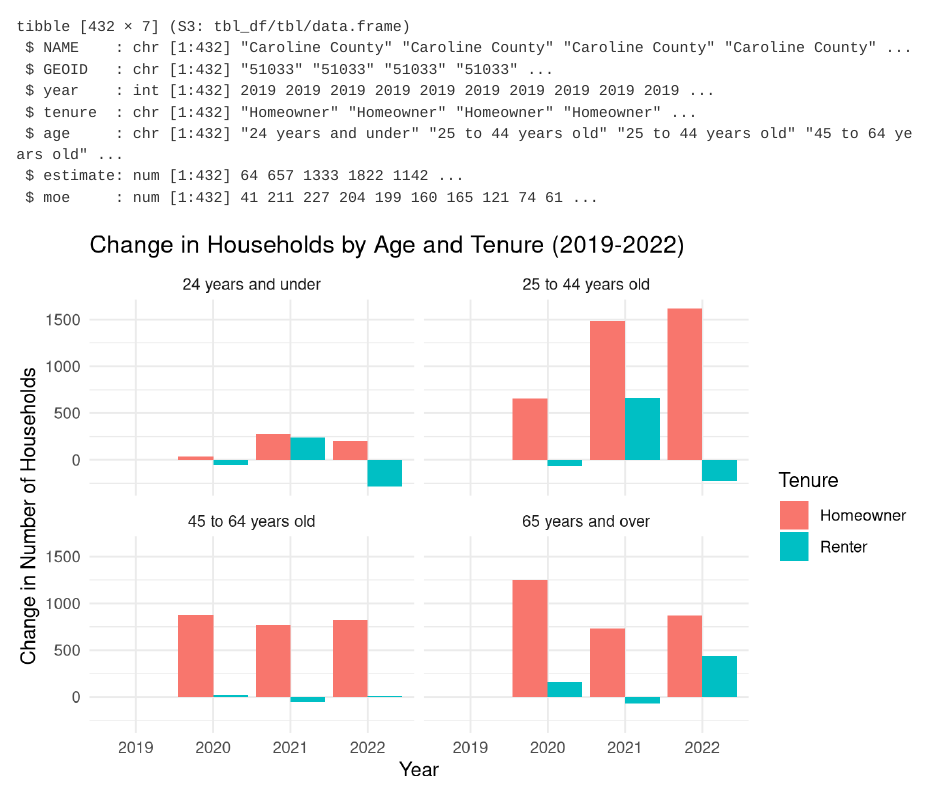
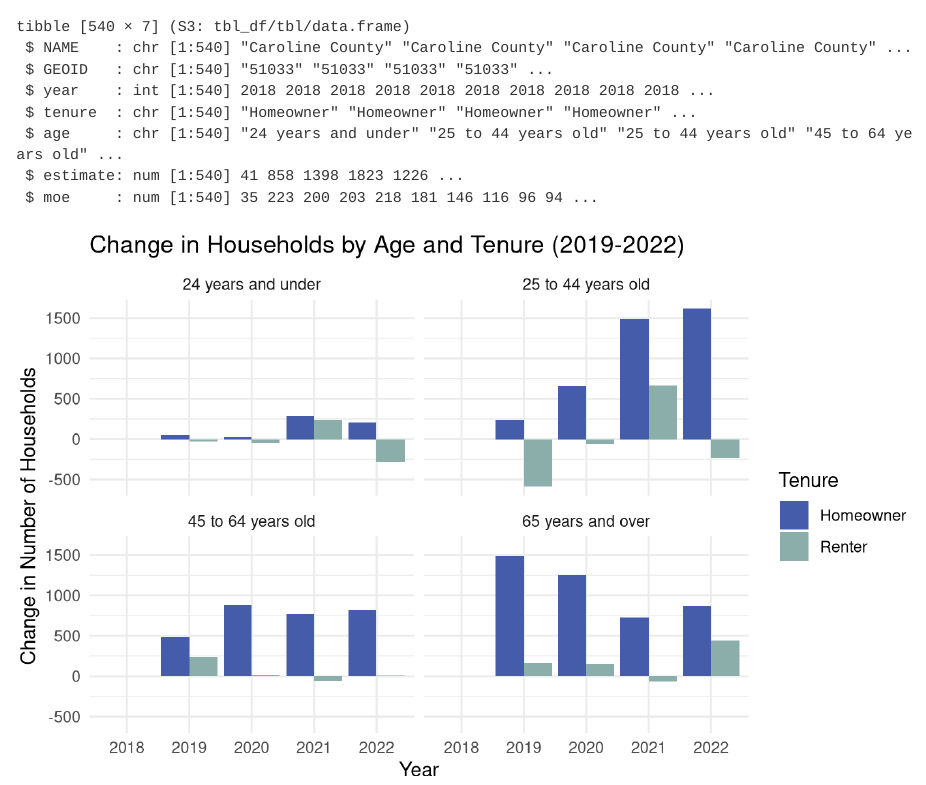
Before and after one commit to hdadvisors/faar, a Quarto document (gaps-current.qmd): the page in a window 1100 px wide, from 2330 px down. Rendered offline with R 4.5, knitr and Pandoc in place of Quarto, with nearby package versions; some code elsewhere in the file could not run offline.

Commit message:
updating rds file to include 2018 data for comparison in visualization

```diff
--- a/gaps-current.qmd
+++ b/gaps-current.qmd
@@ -767,6 +767,8 @@ faar_hhsize_plot
 
 library(dplyr)
 library(tidyr)
+install.packages("ggiraphExtra")
+library(ggiraphExtra)
 
 # Read the data
 b25007_data <- read_rds("data/b25007_region.rds")
@@ -780,14 +782,14 @@ age_table <- b25007_data |>
   summarise(total_estimate = sum(estimate, na.rm = TRUE)) |>
   ungroup()
 
+
 # Create a new data frame to calculate the changes
 age_table_changes <- age_table |>
   group_by(tenure, age) |>
   arrange(year) |>
-  mutate(change = total_estimate - lag(total_estimate, default = first(total_estimate))) |>
+  mutate(change = total_estimate - lag(total_estimate, n = 1, default = first(total_estimate))) |>
   ungroup()
 
-subtitle_text <- "Change in households by age and tenure <span style = 'color:#445ca9'><b>homeowners</b></span> and <span style = 'color:#8baeaa'><b>renters</b></span> from 2019 to 2022"
 
 # Define custom colors for tenure
 tenure_colors <- c("Homeowner" = "#445ca9", "Renter" = "#8baeaa")
@@ -796,6 +798,7 @@ tenure_colors <- c("Homeowner" = "#445ca9", "Renter" = "#8baeaa")
 ggplot(age_table_changes, aes(x = factor(year), y = change, fill = tenure)) +
   geom_bar(stat = "identity", position = "dodge") +
   facet_wrap(~ age) +
+  scale_fill_manual(values = tenure_colors) +
   labs(title = "Change in Households by Age and Tenure (2019-2022)",
        x = "Year",
        y = "Change in Number of Households",
```
Also changed, not shown: data/b25007_region.rds.
